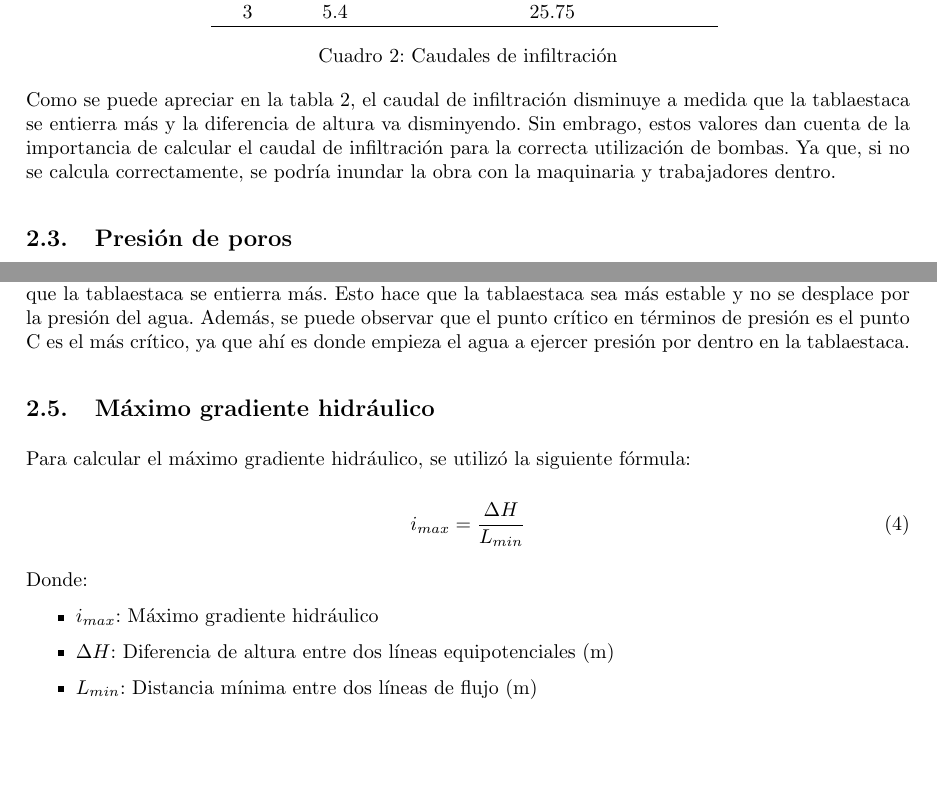
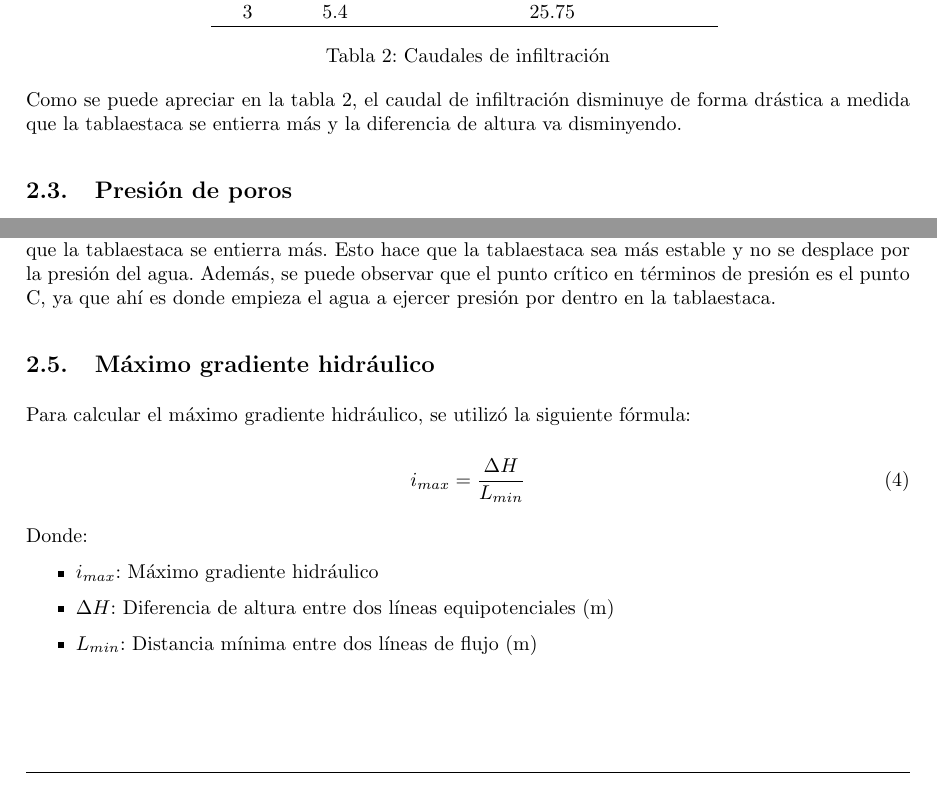
Before and after one commit to berckanala/Proyecto-1-MCOC, a LaTeX document (p1e0.tex): two parts of pages 5 and 7 of 10, joined at a grey line, cut so that both start at the same text, the shorter picture padded with empty space. Compiled offline with pdfLaTeX.

Commit message:
finalizado

```diff
--- a/p1e0.tex
+++ b/p1e0.tex
@@ -1,7 +1,7 @@
 \documentclass{article}
 \usepackage[letterpaper,margin=3cm]{geometry}
 \usepackage{graphicx} % Required for inserting images
-\usepackage[spanish]{babel}
+\usepackage[spanish, es-tabla]{babel}
 \usepackage[usenames]{color}
 \usepackage{hyperref}
 \hypersetup{colorlinks=true, linkcolor = black, citecolor= black}
@@ -228,7 +228,7 @@ Los caudales de infiltración para cada caso se presentan en la siguiente tabla:
   \label{tab:caudales}
 \end{table}
 
-Como se puede apreciar en la tabla \ref{tab:caudales}, el caudal de infiltración disminuye a medida que la tablaestaca se entierra más y la diferencia de altura va disminyendo. Sin embrago, estos valores dan cuenta de la importancia de calcular el caudal de infiltración para la correcta utilización de bombas. Ya que, si no se calcula correctamente, se podría inundar la obra con la maquinaria y trabajadores dentro.
+Como se puede apreciar en la tabla \ref{tab:caudales}, el caudal de infiltración disminuye de forma drástica a medida que la tablaestaca se entierra más y la diferencia de altura va disminyendo.
 
 \subsection{Presión de poros}
 Para calcular la presión de poros, se utilizó el siguiente procedimiento:
@@ -341,7 +341,7 @@ Al graficar la información de las tablas \ref{tab:presion_neta1}, se obtienen l
 \end{figure}
 
 
-Con las presiones netas se puede ver como la presión neta disminuye de forma significativa a medida que la tablaestaca se entierra más. Esto hace que la tablaestaca sea más estable y no se desplace por la presión del agua. Además, se puede observar que el punto crítico en términos de presión es el punto C es el más crítico, ya que ahí es donde empieza el agua a ejercer presión por dentro en la tablaestaca.
+Con las presiones netas se puede ver como la presión neta disminuye de forma significativa a medida que la tablaestaca se entierra más. Esto hace que la tablaestaca sea más estable y no se desplace por la presión del agua. Además, se puede observar que el punto crítico en términos de presión es el punto C, ya que ahí es donde empieza el agua a ejercer presión por dentro en la tablaestaca.
 
 
 \subsection{Máximo gradiente hidráulico}
@@ -374,6 +374,8 @@ Donde:
   \caption{Máximo gradiente hidráulico}
   \label{tab:gradiente}
 \end{table}
+
+\newpage
 
 Como se puede observar en la tabla \ref{tab:gradiente}, el máximo gradiente hidráulico disminuye a medida que la tablaestaca se entierra más. Esto se debe a que la distancia entre las líneas de flujo aumenta junto con que la diferencia de altura del agua va disminuyendo, lo que hace que el gradiente hidráulico sea menor.
 
```
Also changed, not shown: p1e0.tex (6 more changed lines), 4 other files.
